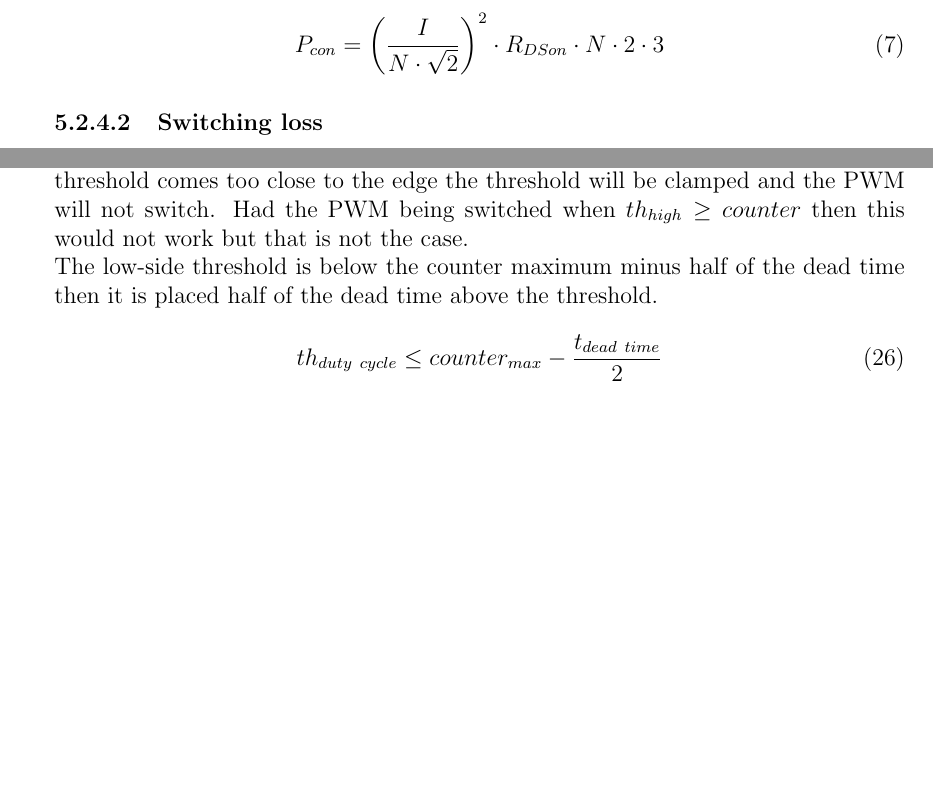
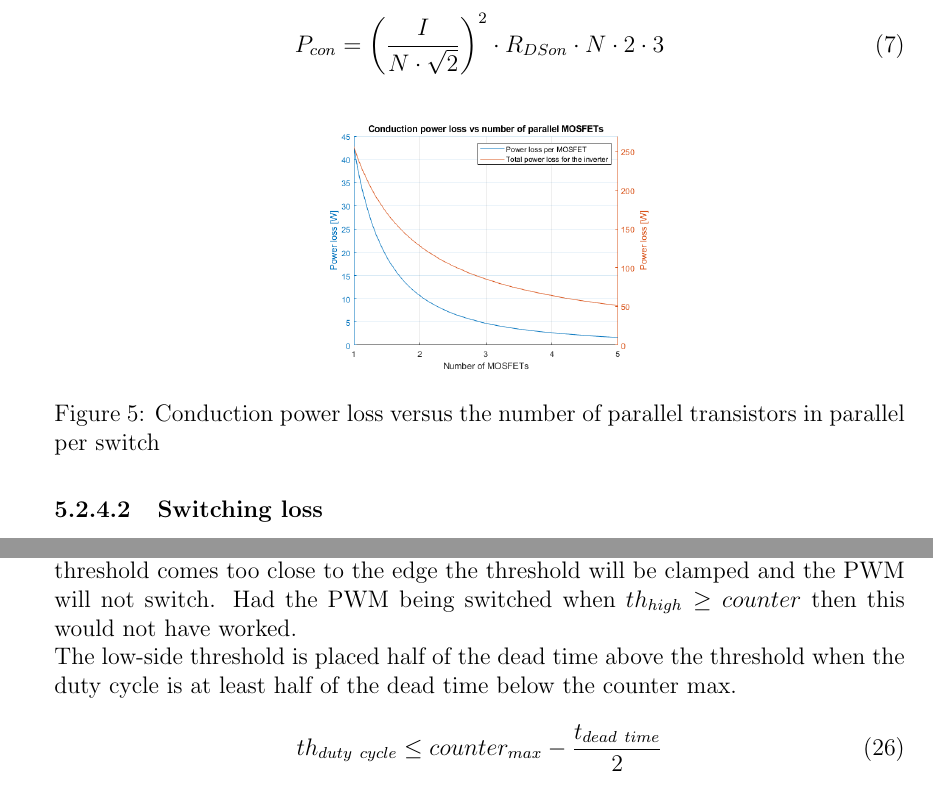
Before and after one commit to jaoff15/Inverter-Project-Report, a LaTeX document (main.tex, which reads sections/hardware/powerboard/Power_Board.tex, sections/software/pl/pwm.tex): two parts of pages 12 and 23 of 44, joined at a grey line, cut so that both start at the same text, the shorter picture padded with empty space. Compiled offline with pdfLaTeX.

Commit message:
Updates from Overleaf

```diff
--- a/sections/hardware/powerboard/Power_Board.tex
+++ b/sections/hardware/powerboard/Power_Board.tex
@@ -90,7 +90,12 @@ To calculate the conduction power loss for all the transistors, it is then multi
         \label{eq:ConductionLossTot}
     \end{equation}
 
-
+\begin{figure}[H]
+		\centering
+		\includegraphics[width=0.4\textwidth]{pictures/hardware/Power_Board/Conduction_loss.png}
+		\caption{Conduction power loss versus the number of parallel transistors in parallel per switch}
+		\label{fig:con}
+	\end{figure}
 
 \paragraph{Switching loss}
 
--- a/sections/software/pl/pwm.tex
+++ b/sections/software/pl/pwm.tex
@@ -96,11 +96,11 @@ When the high-side threshold is greater than the counter minimum plus half of th
 \end{equation}
 
 Otherwise the threshold is clamped to the counter bottom edge $th_{high} = counter_{min}$ which is possible because the PWM is switched when $th_{high} > counter$.
-If the threshold comes too close to the edge the threshold will be clamped and the PWM will not switch. Had the PWM being switched when $th_{high} \geq counter$ then this would not work but that is not the case.
+If the threshold comes too close to the edge the threshold will be clamped and the PWM will not switch. Had the PWM being switched when $th_{high} \geq counter$ then this would not have worked.
 
 
 
-The low-side threshold is below the counter maximum minus half of the dead time then it is placed half of the dead time above the threshold.
+The low-side threshold is placed half of the dead time above the threshold when the duty cycle is at least half of the dead time below the counter max.
 \begin{equation}
     th_{duty \ cycle}\leq counter_{max} - \frac{t_{dead \ time}}{2}
 \end{equation}
```
Also changed, not shown: sections/general/conclusion.tex (+1 -0 lines), pictures/hardware/Power_Board/Conduction_loss.png (added), sections/software/pl/pwm.tex (4 more changed lines).
